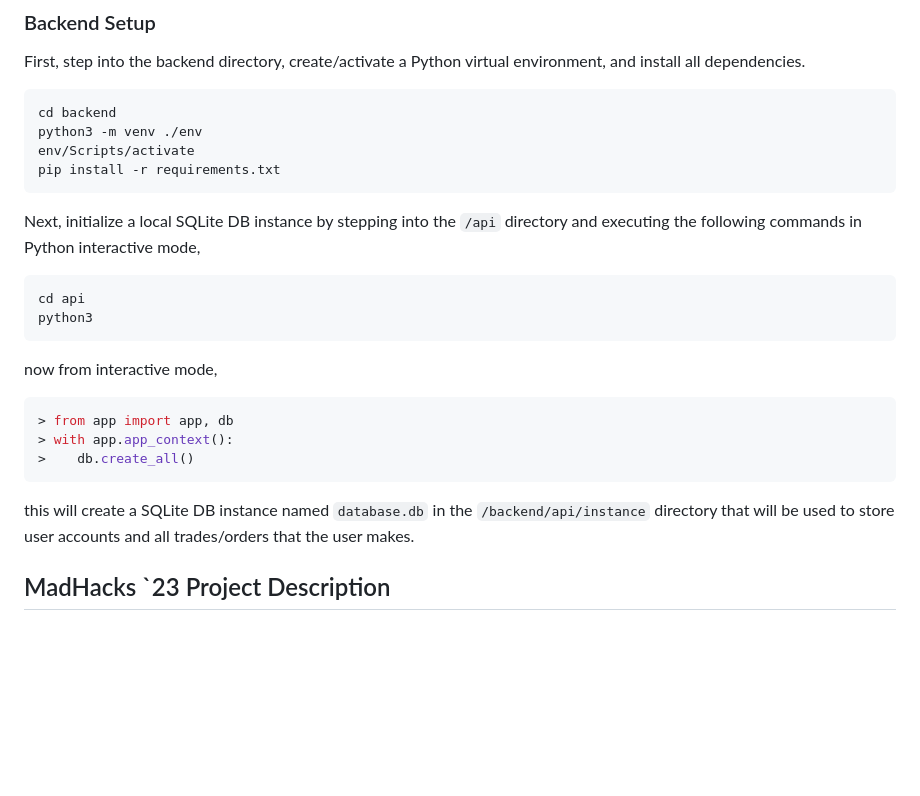
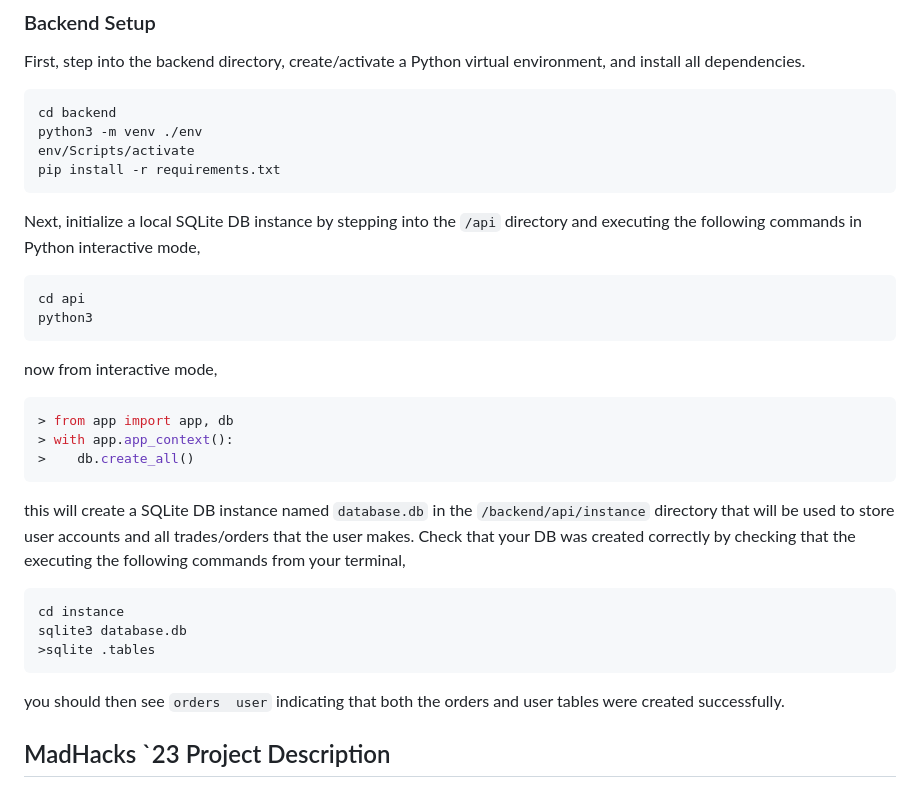
Before and after one commit to peter-w-bryant/Paper-Trader, a Markdown page: README.md, the part around the change. GitHub-like rendering; blank space fills up the shorter version.

````diff
--- a/README.md
+++ b/README.md
@@ -19,6 +19,7 @@ env/Scripts/activate
 pip install -r requirements.txt
 ```
 Next, initialize a local SQLite DB instance by stepping into the ```/api``` directory and executing the following commands in Python interactive mode,
+
 ```bash
 cd api
 python3
@@ -30,7 +31,15 @@ now from interactive mode,
 > with app.app_context():
 >    db.create_all()
 ```
-this will create a SQLite DB instance named ```database.db``` in the ```/backend/api/instance``` directory that will be used to store user accounts and all trades/orders that the user makes.
+
+this will create a SQLite DB instance named ```database.db``` in the ```/backend/api/instance``` directory that will be used to store user accounts and all trades/orders that the user makes. Check that your DB was created correctly by checking that the executing the following commands from your terminal,
+```bash
+cd instance
+sqlite3 database.db
+>sqlite .tables
+```
+you should then see ```orders  user``` indicating that both the orders and user tables were created successfully.
+
 
 ## MadHacks `23 Project Description
 ### Inspiration
````
